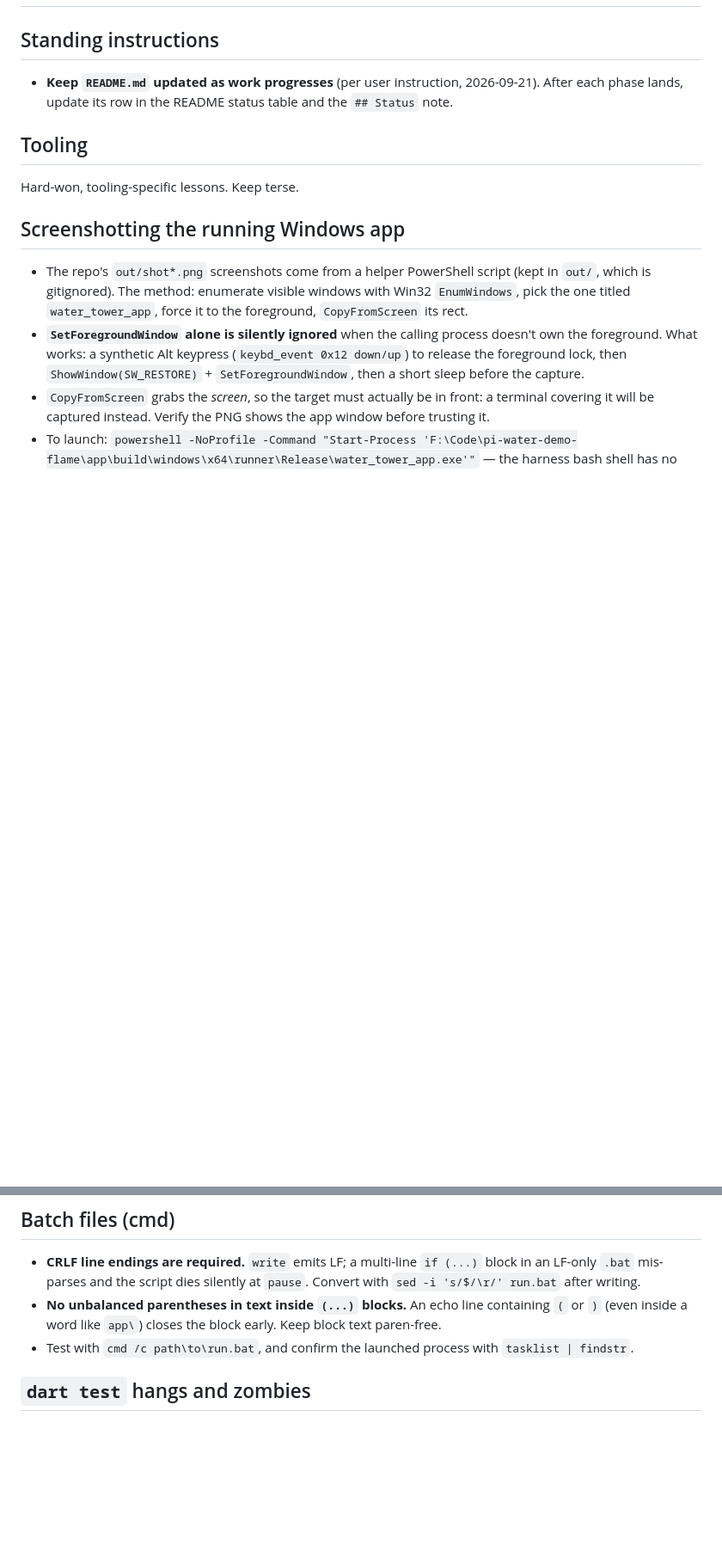
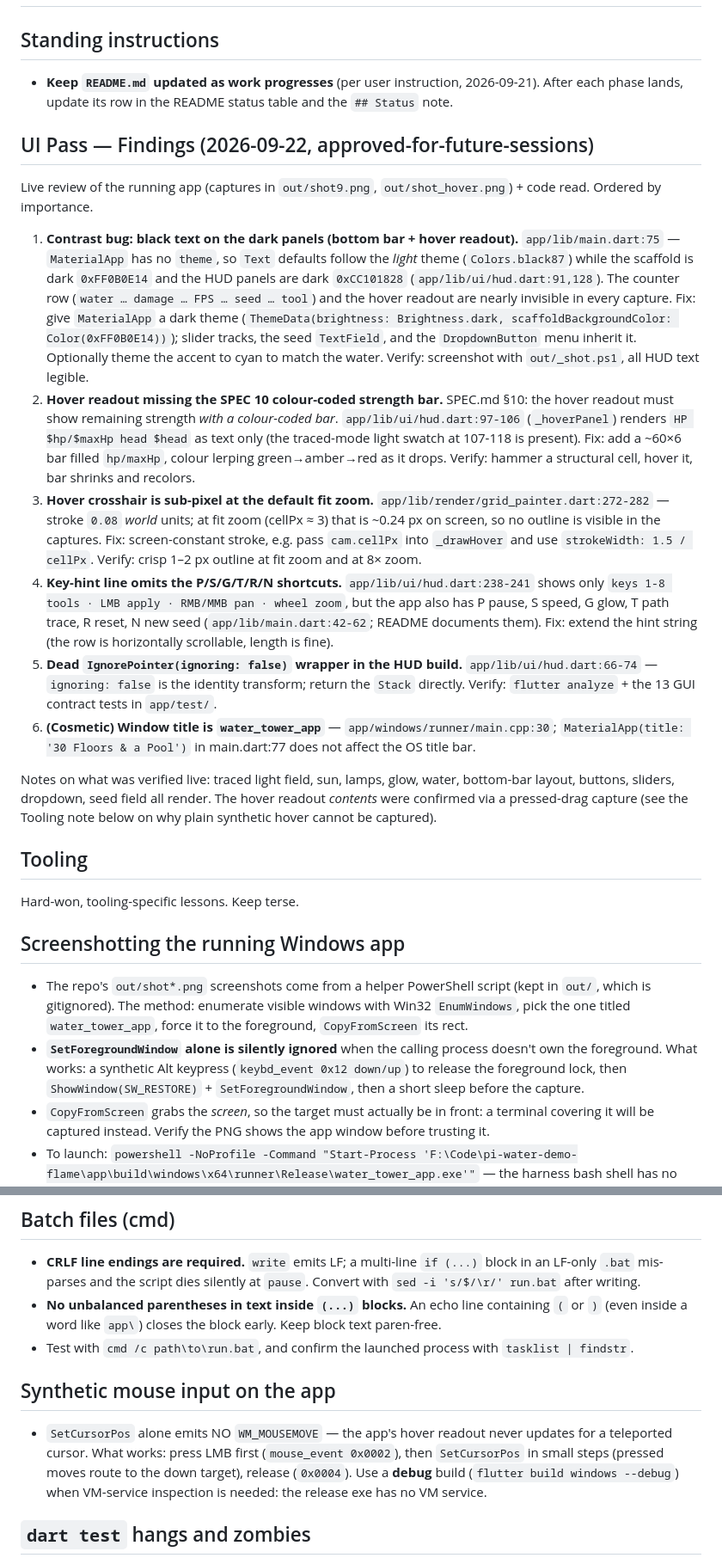
Before and after one commit to wispborne/pi-water-demo-flame, a Markdown page: NOTES.md, 2 parts joined by grey strips. Shown at 86% size. GitHub-like rendering; blank space fills up the shorter version.

Commit message:
NOTES: record the UI pass findings for a future fix session

```diff
--- a/NOTES.md
+++ b/NOTES.md
@@ -6,6 +6,56 @@
   2026-09-21). After each phase lands, update its row in the README status
   table and the `## Status` note.
 
+## UI Pass — Findings (2026-09-22, approved-for-future-sessions)
+
+Live review of the running app (captures in `out/shot9.png`,
+`out/shot_hover.png`) + code read. Ordered by importance.
+
+1. **Contrast bug: black text on the dark panels (bottom bar + hover
+   readout).** `app/lib/main.dart:75` — `MaterialApp` has no `theme`, so
+   `Text` defaults follow the *light* theme (`Colors.black87`) while the
+   scaffold is dark `0xFF0B0E14` and the HUD panels are dark `0xCC101828`
+   (`app/lib/ui/hud.dart:91,128`). The counter row (`water … damage …
+   FPS … seed … tool`) and the hover readout are nearly invisible in
+   every capture. Fix: give `MaterialApp` a dark theme
+   (`ThemeData(brightness: Brightness.dark, scaffoldBackgroundColor:
+   Color(0xFF0B0E14))`); slider tracks, the seed `TextField`, and the
+   `DropdownButton` menu inherit it. Optionally theme the accent to cyan
+   to match the water. Verify: screenshot with `out/_shot.ps1`, all
+   HUD text legible.
+2. **Hover readout missing the SPEC 10 colour-coded strength bar.**
+   SPEC.md §10: the hover readout must show remaining strength *with a
+   colour-coded bar*. `app/lib/ui/hud.dart:97-106` (`_hoverPanel`)
+   renders `HP $hp/$maxHp head $head` as text only (the traced-mode
+   light swatch at 107-118 is present). Fix: add a ~60×6 bar filled
+   `hp/maxHp`, colour lerping green→amber→red as it drops. Verify:
+   hammer a structural cell, hover it, bar shrinks and recolors.
+3. **Hover crosshair is sub-pixel at the default fit zoom.**
+   `app/lib/render/grid_painter.dart:272-282` — stroke `0.08` *world*
+   units; at fit zoom (cellPx ≈ 3) that is ~0.24 px on screen, so no
+   outline is visible in the captures. Fix: screen-constant stroke,
+   e.g. pass `cam.cellPx` into `_drawHover` and use
+   `strokeWidth: 1.5 / cellPx`. Verify: crisp 1–2 px outline at fit
+   zoom and at 8× zoom.
+4. **Key-hint line omits the P/S/G/T/R/N shortcuts.**
+   `app/lib/ui/hud.dart:238-241` shows only
+   `keys 1-8 tools · LMB apply · RMB/MMB pan · wheel zoom`, but the app
+   also has P pause, S speed, G glow, T path trace, R reset, N new seed
+   (`app/lib/main.dart:42-62`; README documents them). Fix: extend the
+   hint string (the row is horizontally scrollable, length is fine).
+5. **Dead `IgnorePointer(ignoring: false)` wrapper in the HUD build.**
+   `app/lib/ui/hud.dart:66-74` — `ignoring: false` is the identity
+   transform; return the `Stack` directly. Verify: `flutter analyze` +
+   the 13 GUI contract tests in `app/test/`.
+6. **(Cosmetic) Window title is `water_tower_app`** — `app/windows/runner/main.cpp:30`;
+   `MaterialApp(title: '30 Floors & a Pool')` in main.dart:77 does not
+   affect the OS title bar.
+
+Notes on what was verified live: traced light field, sun, lamps,
+glow, water, bottom-bar layout, buttons, sliders, dropdown, seed field
+all render. The hover readout *contents* were confirmed via a
+pressed-drag capture (see the Tooling note below on why plain
+synthetic hover cannot be captured).
 ## Tooling
 Hard-won, tooling-specific lessons. Keep terse.
 
@@ -46,6 +96,15 @@ Hard-won, tooling-specific lessons. Keep terse.
   block early. Keep block text paren-free.
 - Test with `cmd /c path\to\run.bat`, and confirm the launched process
   with `tasklist | findstr`.
+
+## Synthetic mouse input on the app
+
+- `SetCursorPos` alone emits NO `WM_MOUSEMOVE` — the app's hover readout
+  never updates for a teleported cursor. What works: press LMB first
+  (`mouse_event 0x0002`), then `SetCursorPos` in small steps (pressed
+  moves route to the down target), release (`0x0004`). Use a **debug**
+  build (`flutter build windows --debug`) when VM-service inspection is
+  needed: the release exe has no VM service.
 
 
 ## `dart test` hangs and zombies
```
